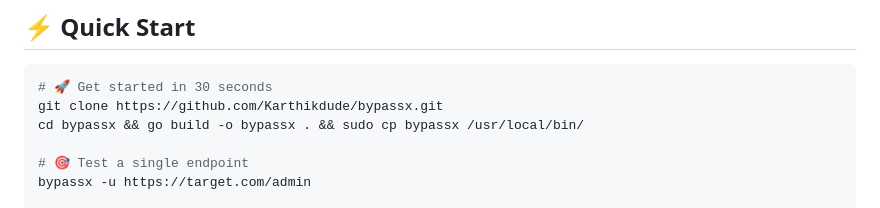
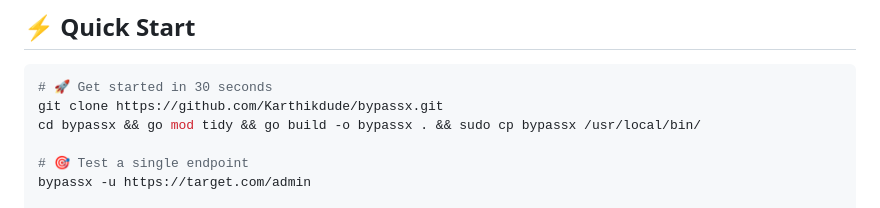
Before and after one commit to Karthikdude/bypassx, a Markdown page: README.md, the part around the change. GitHub-like rendering.

````diff
--- a/README.md
+++ b/README.md
@@ -65,7 +65,7 @@
 ```bash
 # 🚀 Get started in 30 seconds
 git clone https://github.com/Karthikdude/bypassx.git
-cd bypassx && go build -o bypassx . && sudo cp bypassx /usr/local/bin/
+cd bypassx && go mod tidy && go build -o bypassx . && sudo cp bypassx /usr/local/bin/
 
 # 🎯 Test a single endpoint
 bypassx -u https://target.com/admin
````
